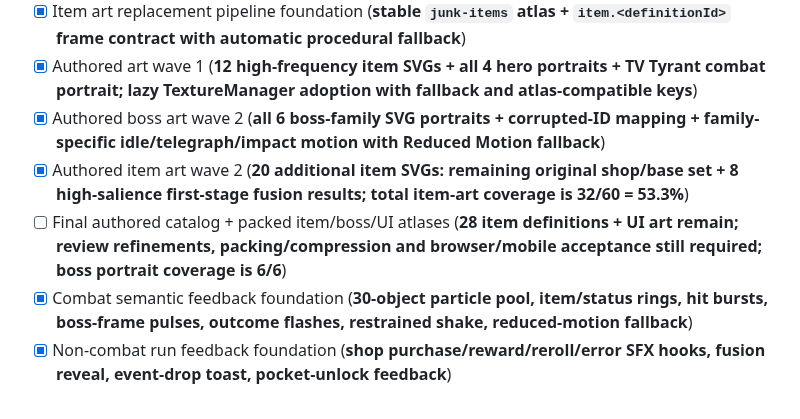
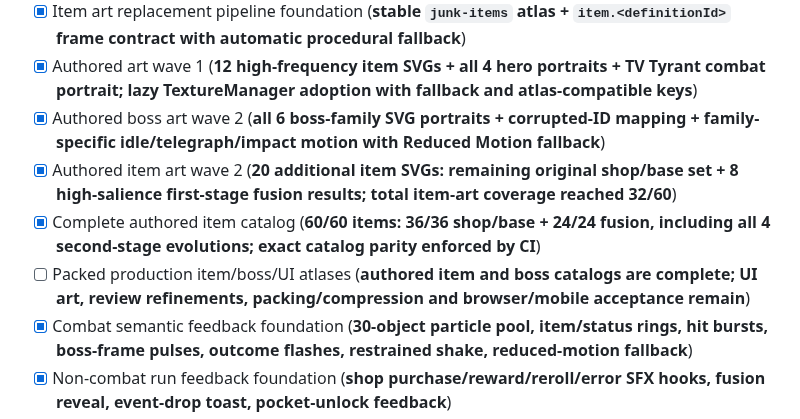
Before and after one commit to ivangemini/Game3, a Markdown page: ROADMAP.md, the part around the change. Drawn GitHub-style.

Commit message:
docs: close authored item catalog milestone

```diff
--- a/ROADMAP.md
+++ b/ROADMAP.md
@@ -100,8 +100,9 @@
 - [x] Item art replacement pipeline foundation (**stable `junk-items` atlas + `item.<definitionId>` frame contract with automatic procedural fallback**)
 - [x] Authored art wave 1 (**12 high-frequency item SVGs + all 4 hero portraits + TV Tyrant combat portrait; lazy TextureManager adoption with fallback and atlas-compatible keys**)
 - [x] Authored boss art wave 2 (**all 6 boss-family SVG portraits + corrupted-ID mapping + family-specific idle/telegraph/impact motion with Reduced Motion fallback**)
-- [x] Authored item art wave 2 (**20 additional item SVGs: remaining original shop/base set + 8 high-salience first-stage fusion results; total item-art coverage is 32/60 = 53.3%**)
-- [ ] Final authored catalog + packed item/boss/UI atlases (**28 item definitions + UI art remain; review refinements, packing/compression and browser/mobile acceptance still required; boss portrait coverage is 6/6**)
+- [x] Authored item art wave 2 (**20 additional item SVGs: remaining original shop/base set + 8 high-salience first-stage fusion results; total item-art coverage reached 32/60**)
+- [x] Complete authored item catalog (**60/60 items: 36/36 shop/base + 24/24 fusion, including all 4 second-stage evolutions; exact catalog parity enforced by CI**)
+- [ ] Packed production item/boss/UI atlases (**authored item and boss catalogs are complete; UI art, review refinements, packing/compression and browser/mobile acceptance remain**)
 - [x] Combat semantic feedback foundation (**30-object particle pool, item/status rings, hit bursts, boss-frame pulses, outcome flashes, restrained shake, reduced-motion fallback**)
 - [x] Non-combat run feedback foundation (**shop purchase/reward/reroll/error SFX hooks, fusion reveal, event-drop toast, pocket-unlock feedback**)
 - [ ] Final animation/VFX pass across backpack drag/drop, reward staging and final art assets
```
